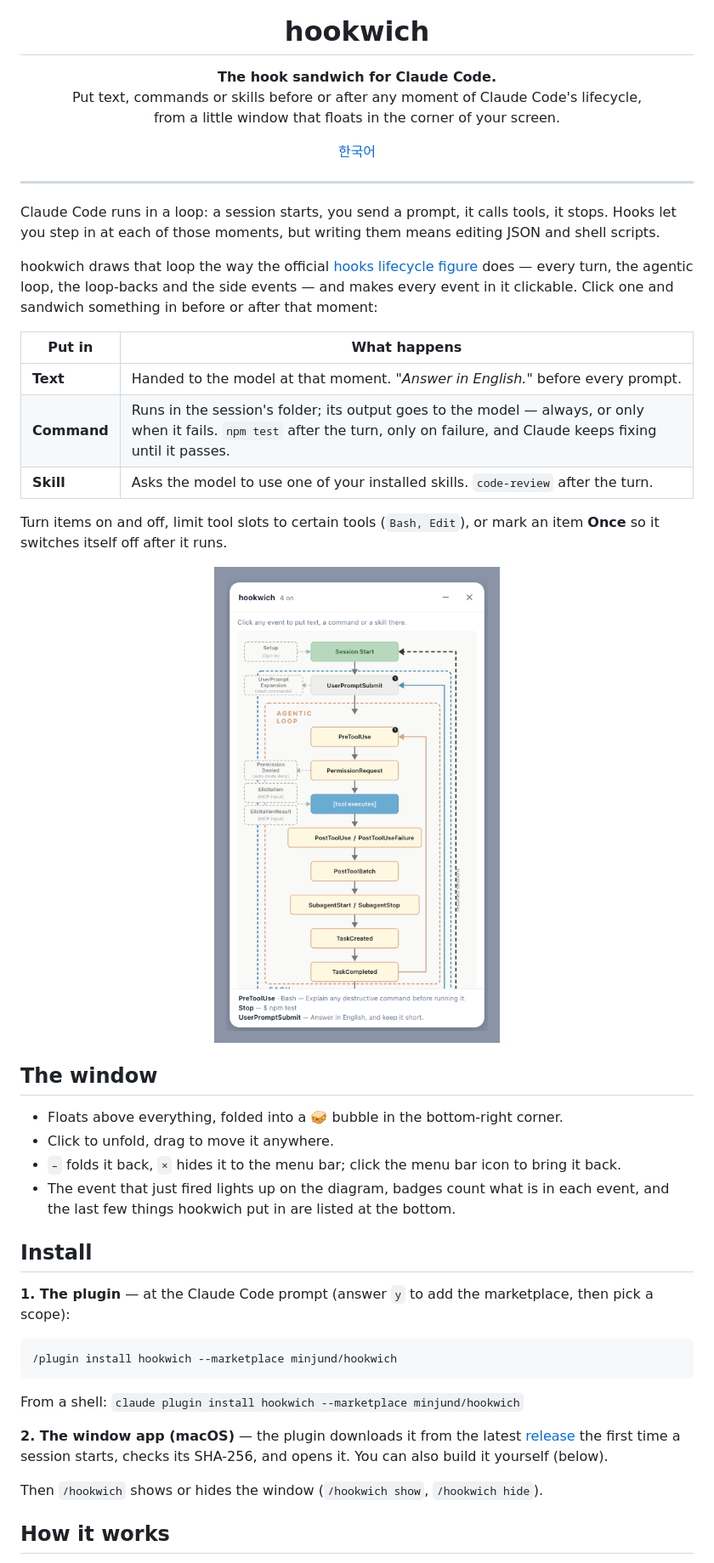
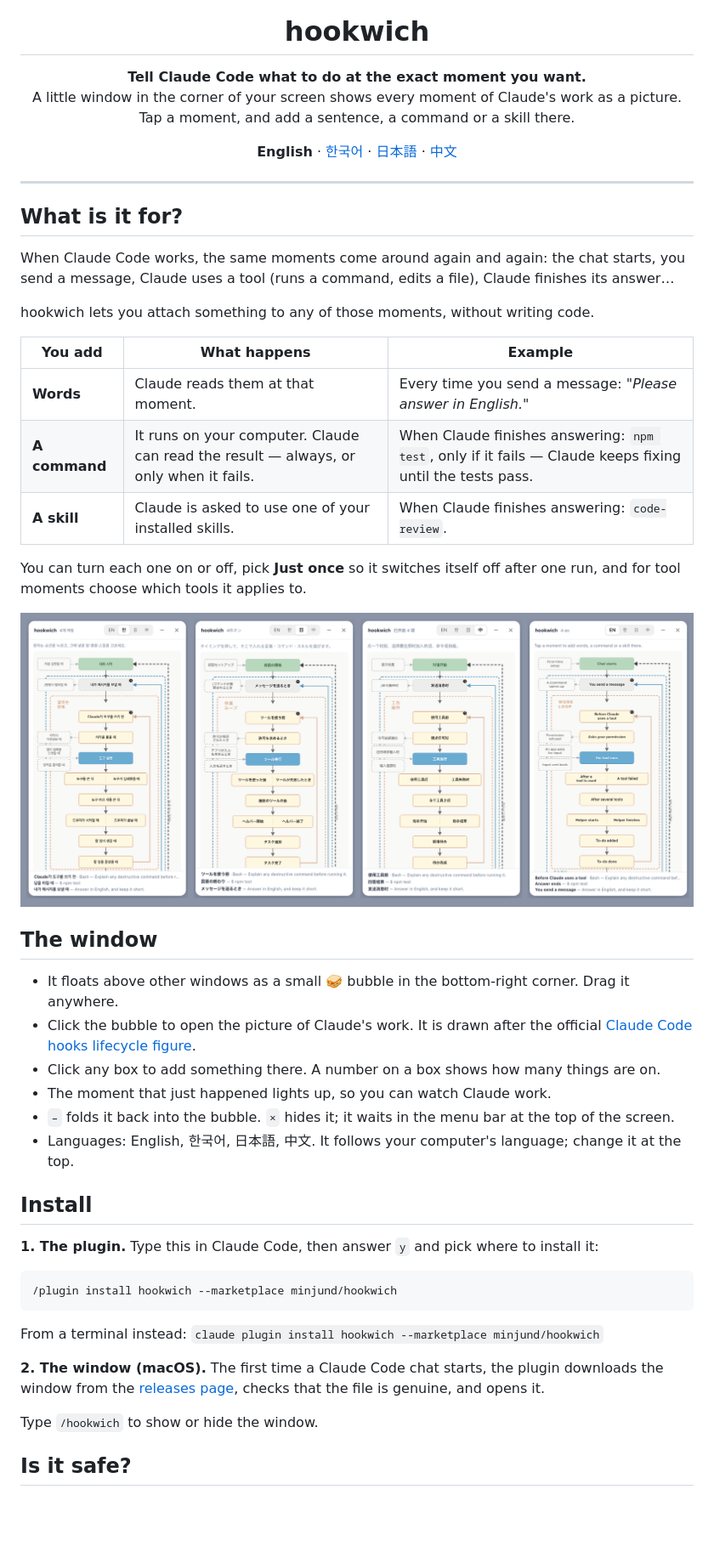
Before and after one commit to minjund/hoochi, a Markdown page: README.md, the part around one of its changes. Shown at 85% size. GitHub-like rendering; pictures changed too: assets/screenshot.png; blank space fills up the shorter version.

````diff
--- a/README.md
+++ b/README.md
@@ -2,56 +2,57 @@
 
 <h1 align="center">hookwich</h1>
 
-<p align="center"><b>The hook sandwich for Claude Code.</b><br>
-Put text, commands or skills before or after any moment of Claude Code's lifecycle,<br>
-from a little window that floats in the corner of your screen.</p>
+<p align="center"><b>Tell Claude Code what to do at the exact moment you want.</b><br>
+A little window in the corner of your screen shows every moment of Claude's work as a picture.<br>
+Tap a moment, and add a sentence, a command or a skill there.</p>
 
-<p align="center"><a href="README.ko.md">한국어</a></p>
+<p align="center"><b>English</b> · <a href="README.ko.md">한국어</a> · <a href="README.ja.md">日本語</a> · <a href="README.zh.md">中文</a></p>
 
 ---
 
-Claude Code runs in a loop: a session starts, you send a prompt, it calls tools, it stops.
-Hooks let you step in at each of those moments, but writing them means editing JSON and shell scripts.
+## What is it for?
 
-hookwich draws that loop the way the official
-[hooks lifecycle figure](https://code.claude.com/docs/en/hooks#hook-lifecycle) does — every turn, the
-agentic loop, the loop-backs and the side events — and makes every event in it clickable.
-Click one and sandwich something in before or after that moment:
+When Claude Code works, the same moments come around again and again: the chat starts, you send a
+message, Claude uses a tool (runs a command, edits a file), Claude finishes its answer…
 
-| Put in | What happens |
-|---|---|
-| **Text** | Handed to the model at that moment. *"Answer in English."* before every prompt. |
-| **Command** | Runs in the session's folder; its output goes to the model — always, or only when it fails. `npm test` after the turn, only on failure, and Claude keeps fixing until it passes. |
-| **Skill** | Asks the model to use one of your installed skills. `code-review` after the turn. |
+hookwich lets you attach something to any of those moments, without writing code.
 
-Turn items on and off, limit tool slots to certain tools (`Bash, Edit`), or mark an item **Once**
-so it switches itself off after it runs.
+| You add | What happens | Example |
+|---|---|---|
+| **Words** | Claude reads them at that moment. | Every time you send a message: *"Please answer in English."* |
+| **A command** | It runs on your computer. Claude can read the result — always, or only when it fails. | When Claude finishes answering: `npm test`, only if it fails — Claude keeps fixing until the tests pass. |
+| **A skill** | Claude is asked to use one of your installed skills. | When Claude finishes answering: `code-review`. |
 
-<p align="center"><img src="assets/screenshot.png" width="460" alt="The hookwich panel and its bubble"></p>
+You can turn each one on or off, pick **Just once** so it switches itself off after one run, and for
+tool moments choose which tools it applies to.
+
+<p align="center"><img src="assets/screenshot.png" alt="The hookwich window in four languages"></p>
 
 ## The window
 
-- Floats above everything, folded into a 🥪 bubble in the bottom-right corner.
-- Click to unfold, drag to move it anywhere.
-- `–` folds it back, `×` hides it to the menu bar; click the menu bar icon to bring it back.
-- The event that just fired lights up on the diagram, badges count what is in each event, and the last few
-  things hookwich put in are listed at the bottom.
+- It floats above other windows as a small 🥪 bubble in the bottom-right corner. Drag it anywhere.
+- Click the bubble to open the picture of Claude's work. It is drawn after the official
+  [Claude Code hooks lifecycle figure](https://code.claude.com/docs/en/hooks#hook-lifecycle).
+- Click any box to add something there. A number on a box shows how many things are on.
+- The moment that just happened lights up, so you can watch Claude work.
+- `–` folds it back into the bubble. `×` hides it; it waits in the menu bar at the top of the screen.
+- Languages: English, 한국어, 日本語, 中文. It follows your computer's language; change it at the top.
 
 ## Install
 
-**1. The plugin** — at the Claude Code prompt (answer `y` to add the marketplace, then pick a scope):
+**1. The plugin.** Type this in Claude Code, then answer `y` and pick where to install it:
 
 ```
 /plugin install hookwich --marketplace minjund/hookwich
 ```
 
-From a shell: `claude plugin install hookwich --marketplace minjund/hookwich`
+From a terminal instead: `claude plugin install hookwich --marketplace minjund/hookwich`
 
-**2. The window app (macOS)** — the plugin downloads it from the latest
-[release](https://github.com/minjund/hookwich/releases) the first time a session starts, checks its
-SHA-256, and opens it. You can also build it yourself (below).
+**2. The window (macOS).** The first time a Claude Code chat starts, the plugin downloads the window
+from the [releases page](https://github.com/minjund/hookwich/releases), checks that the file is
+genuine, and opens it.
 
-Then `/hookwich` shows or hides the window (`/hookwich show`, `/hookwich hide`).
+Type `/hookwich` to show or hide the window.
 
-## How it works
+## Is it safe?
 
````
Also changed, not shown: other parts of README.md (+19 -38 lines), README.ja.md (added, +63 -0 lines), README.ko.md (+46 -37 lines), README.zh.md (added, +63 -0 lines), 6 other files.
